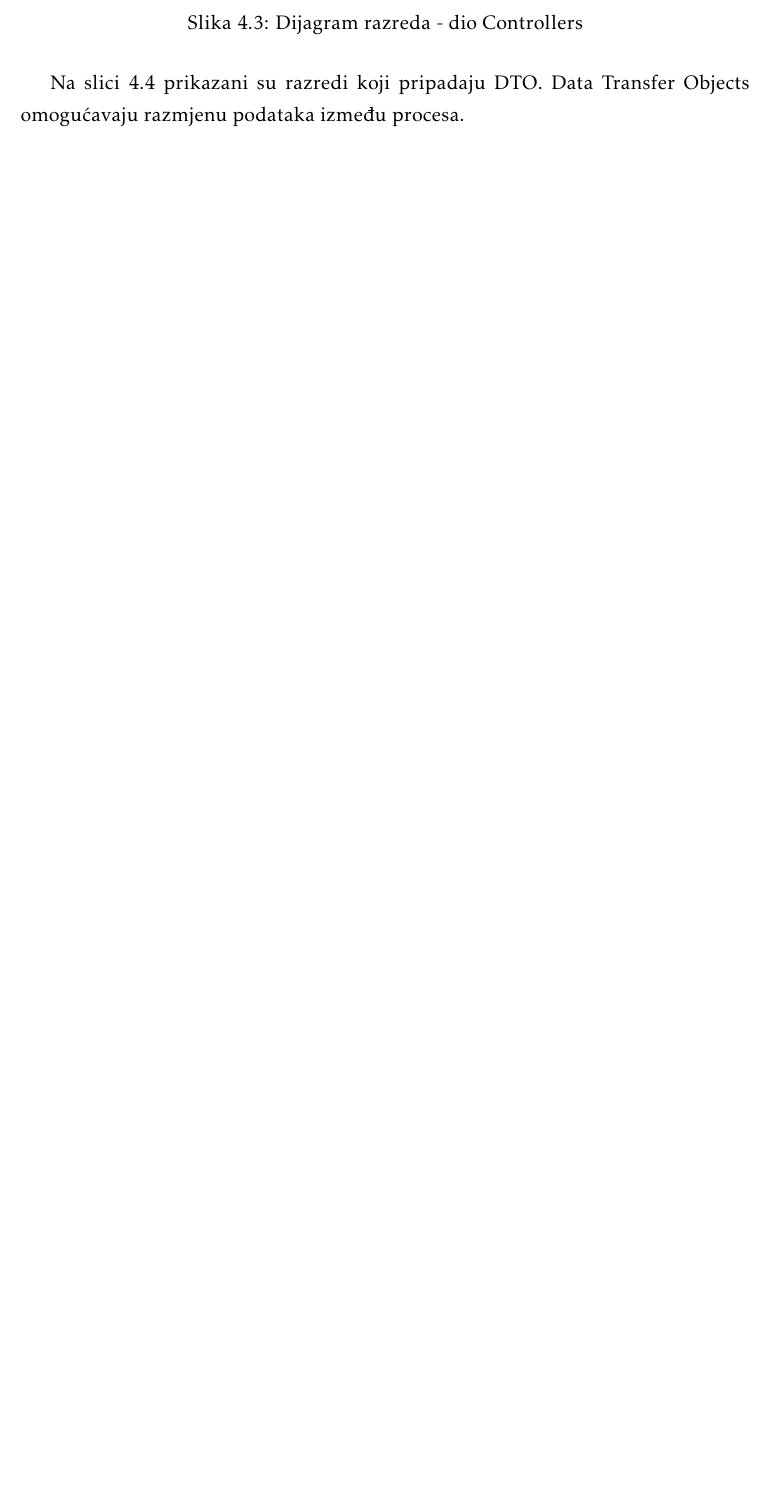
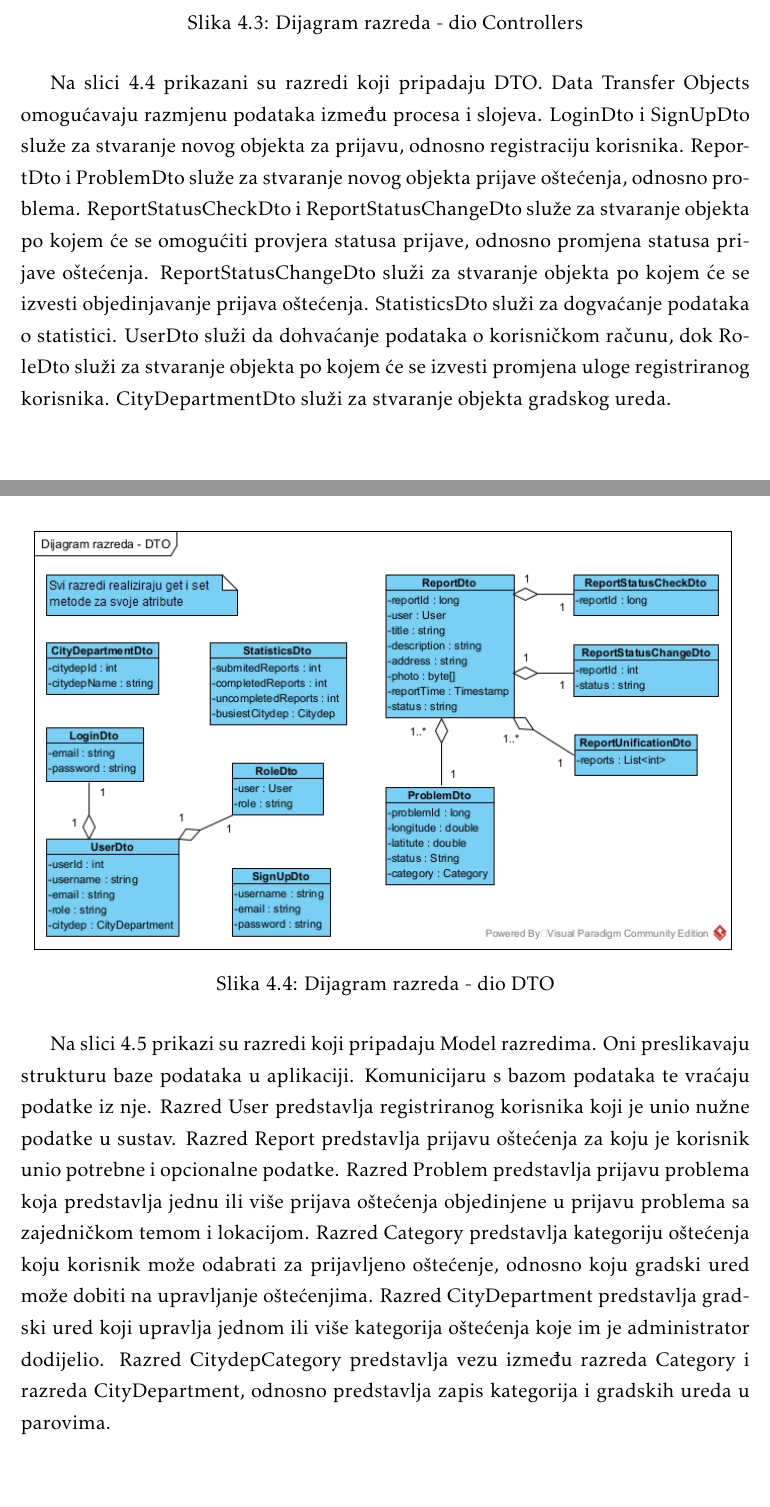
Before and after one commit to franFodor/CestaFix, a LaTeX document (dokumentacija/PROGI_ProjektnaDokumentacija.tex, which reads dokumentacija/Arhitektura.tex): part of page 39 of 55 before the commit and two parts of pages 39 and 40 of 57 after it, the two joined at a grey line, cut so that both start at the same text, the shorter picture padded with empty space. Compiled offline with pdfLaTeX.

Commit message:
Dodani dijagrami razreda

```diff
--- a/dokumentacija/Arhitektura.tex
+++ b/dokumentacija/Arhitektura.tex
@@ -218,4 +223,29 @@ u Model razredima. Omogućuju logiku interakcije i promjene.
 \end{figure}
 
 Na slici 4.4 prikazani su razredi koji pripadaju DTO. Data Transfer Objects omogućavaju
-razmjenu podataka između procesa.
+razmjenu podataka između procesa i slojeva. LoginDto i SignUpDto služe za stvaranje novog objekta
+za prijavu, odnosno registraciju korisnika. ReportDto i ProblemDto služe za stvaranje novog objekta
+prijave oštećenja, odnosno problema. ReportStatusCheckDto i ReportStatusChangeDto služe za stvaranje
+objekta po kojem će se omogućiti provjera statusa prijave, odnosno promjena statusa prijave oštećenja.
+ReportStatusChangeDto služi za stvaranje objekta po kojem će se izvesti objedinjavanje prijava oštećenja.
+StatisticsDto služi za dogvaćanje podataka o statistici. UserDto
+služi da dohvaćanje podataka o korisničkom računu, dok RoleDto služi za stvaranje objekta po kojem
+će se izvesti promjena uloge registriranog korisnika. CityDepartmentDto služi za stvaranje objekta
+gradskog ureda.
+
+\begin{figure}[H]
+	\includegraphics[scale=0.60]{slike/DR-DTO.jpg} %veličina slike u odnosu na originalnu datoteku i pozicija slike
+	\centering
+	\caption{Dijagram razreda - dio DTO}
+	\label{fig:DijagramRazredaDTO}
+\end{figure}
+
+Na slici 4.5 prikazi su razredi koji pripadaju Model razredima. Oni preslikavaju strukturu baze podataka
+u aplikaciji. Komunicijaru s bazom podataka te vraćaju podatke iz nje. Razred User predstavlja registriranog
+korisnika koji je unio nužne podatke u sustav. Razred Report predstavlja prijavu oštećenja za koju je korisnik
+unio potrebne i opcionalne podatke. Razred Problem predstavlja prijavu problema koja predstavlja jednu ili više
+prijava oštećenja objedinjene u prijavu problema sa zajedničkom temom i lokacijom. Razred Category predstavlja
+kategoriju oštećenja koju korisnik može odabrati za prijavljeno oštećenje, odnosno koju gradski ured može dobiti
+na upravljanje oštećenjima. Razred CityDepartment predstavlja gradski ured koji upravlja jednom ili više
+kategorija oštećenja koje im je administrator dodijelio. Razred CitydepCategory predstavlja vezu između
+razreda Category i razreda CityDepartment, odnosno predstavlja zapis kategorija i gradskih ureda u parovima.
@@ -222,3 +258,5 @@ razmjenu podataka između procesa.
+	\label{fig:DijagramRazredaDTO}
+\end{figure}
 
 
 \textbf{\textit{dio 2. revizije}}\\
```
Also changed, not shown: dokumentacija/Dnevnik_promjena_dokumentacije.tex (+1 -0 lines), dokumentacija/Literatura.tex (+4 -0 lines), dokumentacija/PROGI_ProjektnaDokumentacija.pdf, dokumentacija/slike/DR-DTO.jpg (added), dokumentacija/slike/DR-model.jpg (added), dokumentacija/Arhitektura.tex (17 more changed lines), 1 other file.
